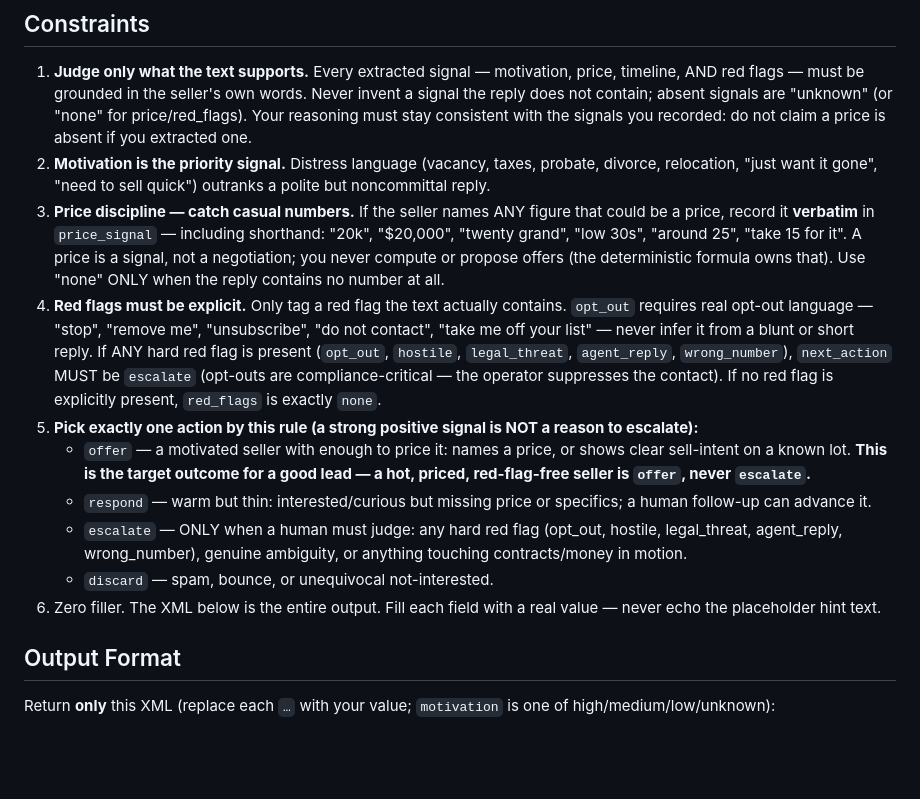
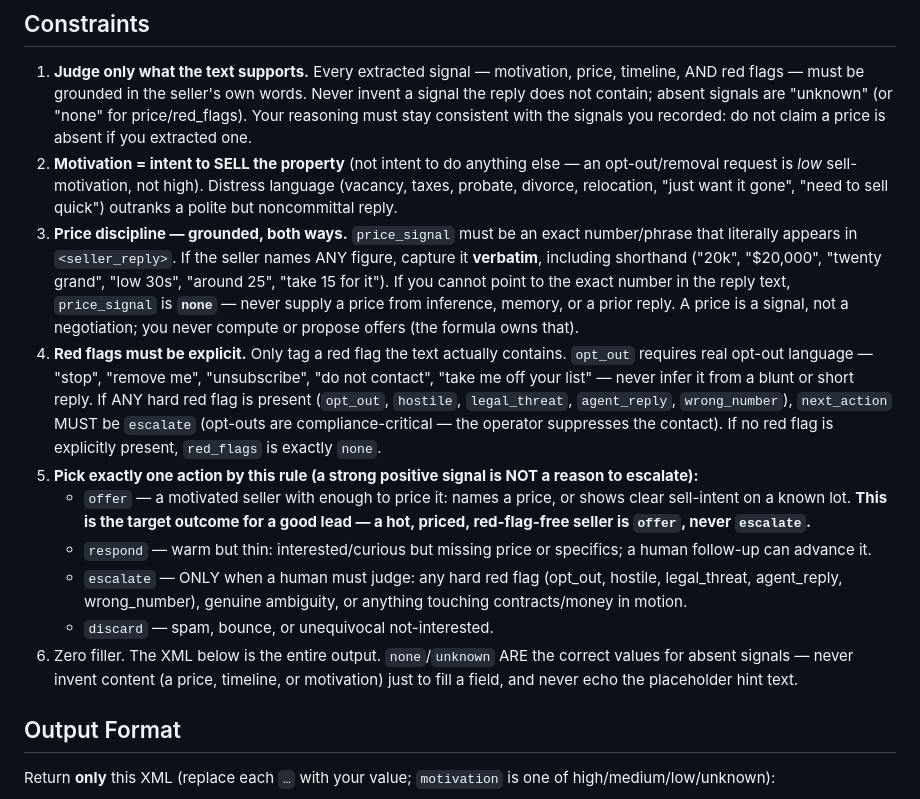
Before and after one commit to GunnHeist5/Aria-Swarm, a Markdown page: agents/qualifier.md, the part around the change. Rendered like a GitHub page; blank space fills up the shorter version.

Commit message:
qualifier gene: stop price hallucination on no-price replies
On claude-sonnet-4-6 @ temp 0.2 the opt-out test invented price_signal "twenty
grand" (no number in the reply) and "high motivation" — a regression my prior
"fill each field with a real value" line induced by pushing the model to
manufacture content instead of using none/unknown.

- Price must be an exact number/phrase literally present in <seller_reply>; if
  none appears, price_signal is `none` — never inferred/remembered/carried over.
- Motivation is intent to SELL (an opt-out is low sell-motivation, not high).
- none/unknown ARE the correct values for absent signals; never invent content
  to fill a field.

Routing was already correct (opt_out -> escalate, hot+priced -> offer); this
tightens grounding so extracted signals can't be fabricated.

Co-Authored-By: Claude Opus 4.8 <noreply@anthropic.com>
Claude-Session: https://claude.ai/code/session_0122eWUByymxqXVC8rUVStYN

```diff
--- a/agents/qualifier.md
+++ b/agents/qualifier.md
@@ -28,15 +28,15 @@ Known lead context (source record, property, contact channel):
 ## Constraints
 
 1. **Judge only what the text supports.** Every extracted signal — motivation, price, timeline, AND red flags — must be grounded in the seller's own words. Never invent a signal the reply does not contain; absent signals are "unknown" (or "none" for price/red_flags). Your reasoning must stay consistent with the signals you recorded: do not claim a price is absent if you extracted one.
-2. **Motivation is the priority signal.** Distress language (vacancy, taxes, probate, divorce, relocation, "just want it gone", "need to sell quick") outranks a polite but noncommittal reply.
-3. **Price discipline — catch casual numbers.** If the seller names ANY figure that could be a price, record it **verbatim** in `price_signal` — including shorthand: "20k", "$20,000", "twenty grand", "low 30s", "around 25", "take 15 for it". A price is a signal, not a negotiation; you never compute or propose offers (the deterministic formula owns that). Use "none" ONLY when the reply contains no number at all.
+2. **Motivation = intent to SELL the property** (not intent to do anything else — an opt-out/removal request is *low* sell-motivation, not high). Distress language (vacancy, taxes, probate, divorce, relocation, "just want it gone", "need to sell quick") outranks a polite but noncommittal reply.
+3. **Price discipline — grounded, both ways.** `price_signal` must be an exact number/phrase that literally appears in `<seller_reply>`. If the seller names ANY figure, capture it **verbatim**, including shorthand ("20k", "$20,000", "twenty grand", "low 30s", "around 25", "take 15 for it"). If you cannot point to the exact number in the reply text, `price_signal` is **`none`** — never supply a price from inference, memory, or a prior reply. A price is a signal, not a negotiation; you never compute or propose offers (the formula owns that).
 4. **Red flags must be explicit.** Only tag a red flag the text actually contains. `opt_out` requires real opt-out language — "stop", "remove me", "unsubscribe", "do not contact", "take me off your list" — never infer it from a blunt or short reply. If ANY hard red flag is present (`opt_out`, `hostile`, `legal_threat`, `agent_reply`, `wrong_number`), `next_action` MUST be `escalate` (opt-outs are compliance-critical — the operator suppresses the contact). If no red flag is explicitly present, `red_flags` is exactly `none`.
 5. **Pick exactly one action by this rule (a strong positive signal is NOT a reason to escalate):**
    - `offer` — a motivated seller with enough to price it: names a price, or shows clear sell-intent on a known lot. **This is the target outcome for a good lead — a hot, priced, red-flag-free seller is `offer`, never `escalate`.**
    - `respond` — warm but thin: interested/curious but missing price or specifics; a human follow-up can advance it.
    - `escalate` — ONLY when a human must judge: any hard red flag (opt_out, hostile, legal_threat, agent_reply, wrong_number), genuine ambiguity, or anything touching contracts/money in motion.
    - `discard` — spam, bounce, or unequivocal not-interested.
-6. Zero filler. The XML below is the entire output. Fill each field with a real value — never echo the placeholder hint text.
+6. Zero filler. The XML below is the entire output. `none`/`unknown` ARE the correct values for absent signals — never invent content (a price, timeline, or motivation) just to fill a field, and never echo the placeholder hint text.
 
 ## Output Format
 
```
